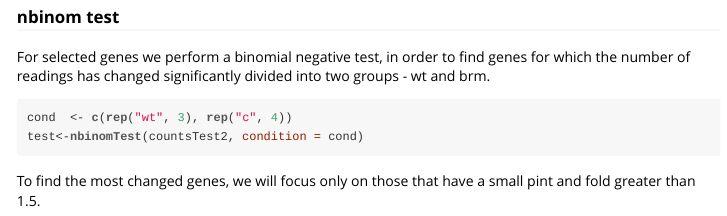
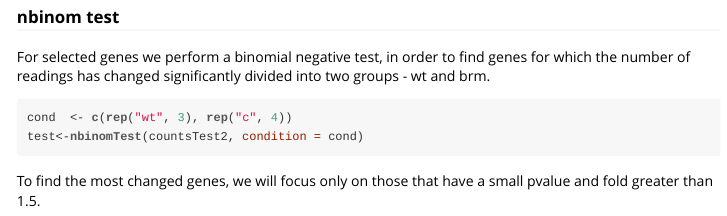
Before and after one commit to mi2-warsaw/directRNAExplorer, an R Markdown document (vignettes/Package_presentation.Rmd): the page in a window 1100 px wide, from 5600 px down. The pictures show the output file vignettes/Package_presentation.html that the author committed with the source, opened offline.

Commit message:
vignette update

````diff
--- a/vignettes/Package_presentation.Rmd
+++ b/vignettes/Package_presentation.Rmd
@@ -182,7 +182,7 @@ cond  <- c(rep("wt", 3), rep("c", 4))
 test<-nbinomTest(countsTest2, condition = cond)
 ```
 
-To find the most changed genes, we will focus only on those that have a small pint and fold greater than 1.5.
+To find the most changed genes, we will focus only on those that have a small pvalue and fold greater than 1.5.
 ```{r}
 library(dplyr)
 testFiltered <- filter(test, pvalue<0.05)
````
Also changed, not shown: data/countsAll.rda, vignettes/Package_presentation.html.
